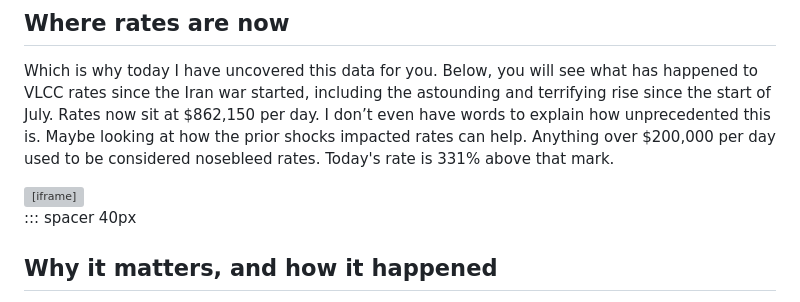
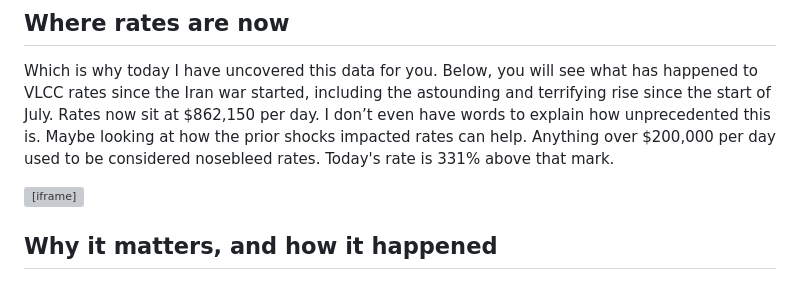
Before and after one commit to Data4ThePeople/VLCC, a Markdown page: posts/supertanker-rates/POST.md, the part around the change. Rendered like a GitHub page; grey boxes are pictures that could not be loaded.

Commit message:
supertanker-rates: drop the spacer the divider discards
Co-Authored-By: Claude Fable 5.1 <noreply@anthropic.com>
Claude-Session: https://claude.ai/code/session_01LBvAPhWemjubG9JqVWhAYE

```diff
--- a/posts/supertanker-rates/POST.md
+++ b/posts/supertanker-rates/POST.md
@@ -38,8 +38,6 @@ Which is why today I have uncovered this data for you. Below, you will see what
 
 <iframe src="https://data4thepeople.github.io/VLCC/dist/index.html" width="100%" height="780" style="border:0" title="What a supertanker earns in a day"></iframe>
 
-::: spacer 40px
-
 ## Why it matters, and how it happened
 
 So, why does this matter? Because unlike most investors think, oil's true form is not a number on a spreadsheet or website. To actually get oil, you need to ship it across the globe, especially so for countries like Japan, which imports more than 99% of its oil, most of it from the Middle East. And that transport now costs over $862,000 per day for a very large crude carrier.
```
